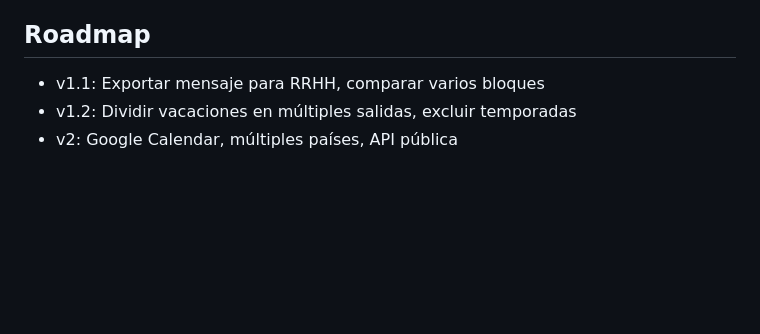
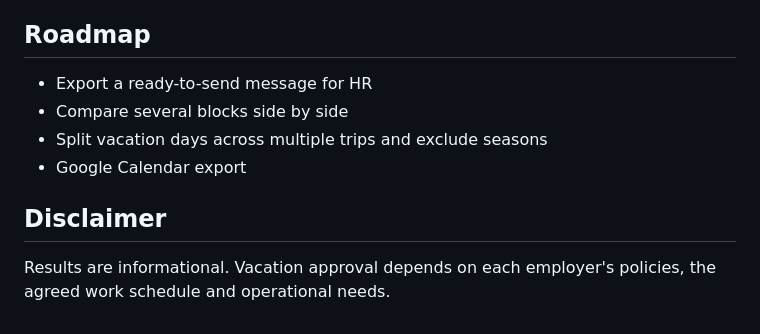
Before and after one commit to NastMz/vacaciones-inteligentes, a Markdown page: README.md, the part around one of its changes. Drawn GitHub-style; blank space fills up the shorter version.

```diff
--- a/README.md
+++ b/README.md
@@ -62,6 +92,11 @@ Fuerza bruta sobre los 365 días del año. Para cada día hábil como posible in
 
 ## Roadmap
 
-- v1.1: Exportar mensaje para RRHH, comparar varios bloques
-- v1.2: Dividir vacaciones en múltiples salidas, excluir temporadas
-- v2: Google Calendar, múltiples países, API pública
+- Export a ready-to-send message for HR
+- Compare several blocks side by side
+- Split vacation days across multiple trips and exclude seasons
+- Google Calendar export
+
+## Disclaimer
+
+Results are informational. Vacation approval depends on each employer's policies, the agreed work schedule and operational needs.
```
Also changed, not shown: other parts of README.md (+75 -45 lines), docs/screenshots/form.png (added), docs/screenshots/results.png (added), 11 other files.
